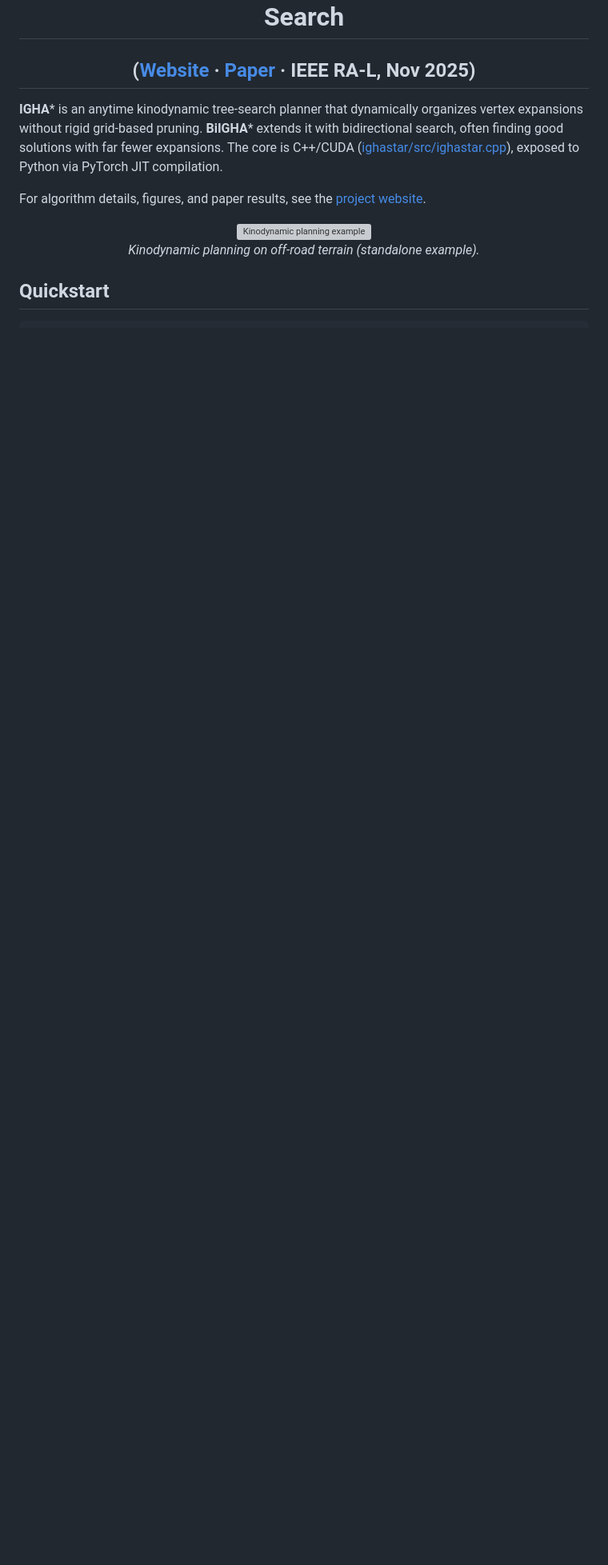
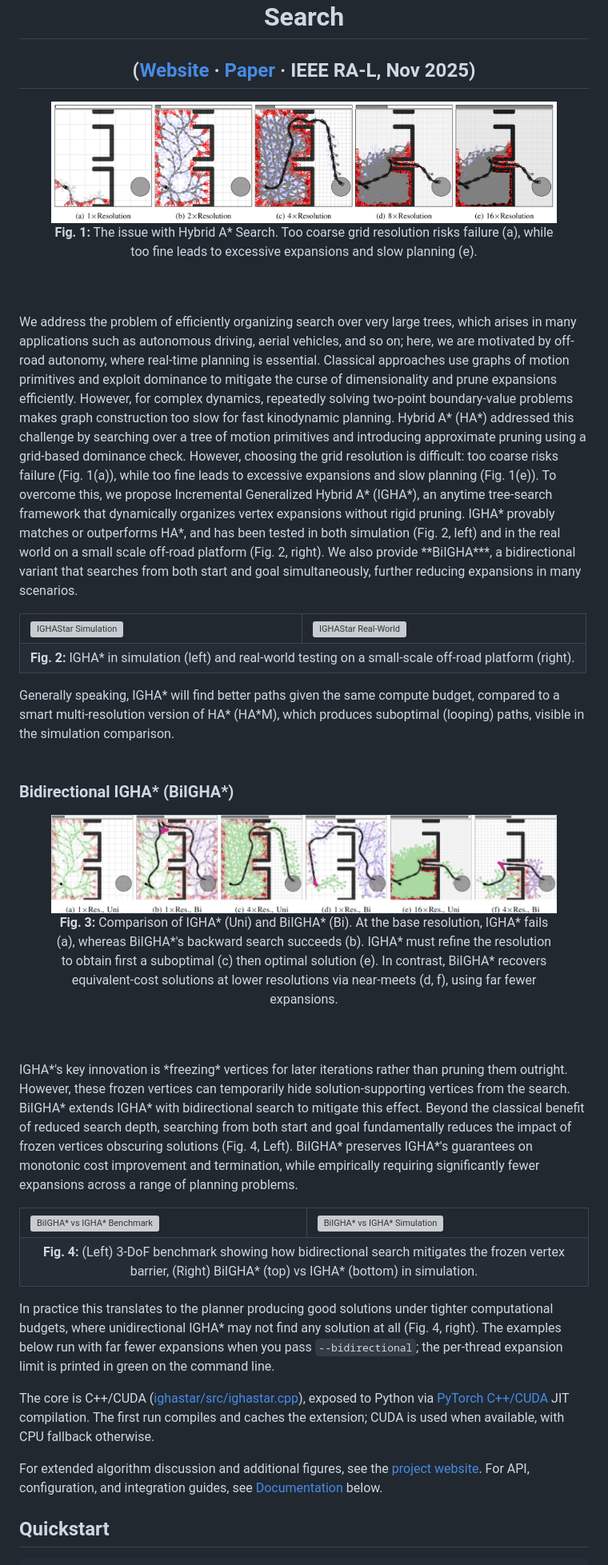
Before and after one commit to personalrobotics/IGHAStar, a Markdown page: README.md, the part around the change. Shown at 80% size. GitHub-like rendering; blank space fills up the shorter version; grey boxes are pictures that could not be loaded.

Commit message:
revert main readme

```diff
--- a/README.md
+++ b/README.md
@@ -6,15 +6,79 @@
 
 </div>
 
-**IGHA*** is an anytime kinodynamic tree-search planner that dynamically organizes vertex expansions without rigid grid-based pruning. **BiIGHA*** extends it with bidirectional search, often finding good solutions with far fewer expansions. The core is C++/CUDA ([ighastar/src/ighastar.cpp](ighastar/src/ighastar.cpp)), exposed to Python via PyTorch JIT compilation.
-
-For algorithm details, figures, and paper results, see the [project website](https://personalrobotics.github.io/IGHAStar/).
+<figure align="center">
+  <img src="Content/IGHAStar_main_fig.png" alt="IGHAStar Main Figure" width="1000"/>
+  <figcaption><b>Fig. 1:</b> The issue with Hybrid A* Search. Too coarse grid resolution risks failure (a), while too fine leads to excessive expansions and slow planning (e).</figcaption>
+</figure>
+<br>
+<br>
+We address the problem of efficiently organizing
+search over very large trees, which arises in many applications
+such as autonomous driving, aerial vehicles, and so on; here, we
+are motivated by off-road autonomy, where real-time planning is
+essential.
+Classical approaches use graphs of motion primitives
+and exploit dominance to mitigate the curse of dimensionality
+and prune expansions efficiently. However, for complex dynamics,
+repeatedly solving two-point boundary-value problems makes
+graph construction too slow for fast kinodynamic planning.
+Hybrid A* (HA*) addressed this challenge by searching over a
+tree of motion primitives and introducing approximate pruning
+using a grid-based dominance check.
+However, choosing the grid
+resolution is difficult: too coarse risks failure (Fig. 1(a)), while too fine
+leads to excessive expansions and slow planning (Fig. 1(e)).
+To overcome this, we propose Incremental Generalized Hybrid A* (IGHA*), an
+anytime tree-search framework that dynamically organizes vertex expansions
+without rigid pruning.
+IGHA* provably matches or outperforms HA*, and has been tested in both simulation (Fig. 2, left) and in the real world on a
+small scale off-road platform (Fig. 2, right). We also provide **BiIGHA***, a bidirectional variant that searches from both start and goal simultaneously, further reducing expansions in many scenarios.
 
 <p align="center">
-  <img src="Content/standalone/race-2_kinodynamic.png" alt="Kinodynamic planning example" width="500"/>
-  <br>
-  <em>Kinodynamic planning on off-road terrain (standalone example).</em>
+
+<table>
+  <tr>
+    <td><img src="Content/ighastar_sim.gif" alt="IGHAStar Simulation" width="470"/></td>
+    <td><img src="Content/ighastar_real.gif" alt="IGHAStar Real-World" width="470"/></td>
+  </tr>
+  <tr>
+    <td colspan="2" align="center"><b>Fig. 2:</b> IGHA* in simulation (left) and real-world testing on a small-scale off-road platform (right).</td>
+  </tr>
+</table>
+
 </p>
+Generally speaking, IGHA* will find better paths given the same compute budget,
+compared to a smart multi-resolution version of HA* (HA*M),
+which produces suboptimal (looping) paths, visible in the simulation comparison.<br><br>
+
+### Bidirectional IGHA* (BiIGHA*)
+<figure align="center">
+  <img src="Content/BiIGHAStar_main_fig.png" alt="BiIGHAStar Main Figure" width="1000"/>
+  <figcaption><b>Fig. 3:</b> Comparison of IGHA* (Uni) and BiIGHA* (Bi). At the base resolution, IGHA* fails (a), whereas BiIGHA*'s backward search succeeds (b). IGHA* must refine the resolution to obtain first a suboptimal (c) then optimal solution (e). In contrast, BiIGHA* recovers equivalent-cost solutions at lower resolutions via near-meets (d, f), using far fewer expansions.</figcaption>
+</figure>
+<br>
+<br>
+IGHA*'s key innovation is *freezing* vertices for later iterations rather than pruning them outright. However, these frozen vertices can temporarily hide solution-supporting vertices from the search. BiIGHA* extends IGHA* with bidirectional search to mitigate this effect. Beyond the classical benefit of reduced search depth, searching from both start and goal fundamentally reduces the impact of frozen vertices obscuring solutions (Fig. 4, Left). BiIGHA* preserves IGHA*'s guarantees on monotonic cost improvement and termination, while empirically requiring significantly fewer expansions across a range of planning problems.
+
+<p align="center">
+
+<table>
+  <tr>
+    <td><img src="Content/biigha_comparison_bench.gif" alt="BiIGHA* vs IGHA* Benchmark" width="470"/></td>
+    <td><img src="Content/biigha_comparison_sim.gif" alt="BiIGHA* vs IGHA* Simulation" width="470"/></td>
+  </tr>
+  <tr>
+    <td colspan="2" align="center"><b>Fig. 4:</b> (Left) 3-DoF benchmark showing how bidirectional search mitigates the frozen vertex barrier, (Right) BiIGHA* (top) vs IGHA* (bottom) in simulation.</td>
+  </tr>
+</table>
+
+</p>
+
+In practice this translates to the planner producing good solutions under tighter computational budgets, where unidirectional IGHA* may not find any solution at all (Fig. 4, right). The examples below run with far fewer expansions when you pass `--bidirectional`; the per-thread expansion limit is printed in green on the command line.
+
+The core is C++/CUDA ([ighastar/src/ighastar.cpp](ighastar/src/ighastar.cpp)), exposed to Python via [PyTorch C++/CUDA](https://docs.pytorch.org/tutorials/advanced/cpp_custom_ops.html#cpp-custom-ops-tutorial) JIT compilation. The first run compiles and caches the extension; CUDA is used when available, with CPU fallback otherwise.
+
+For extended algorithm discussion and additional figures, see the [project website](https://personalrobotics.github.io/IGHAStar/). For API, configuration, and integration guides, see [Documentation](#documentation) below.
 
 ## Quickstart
 
```
